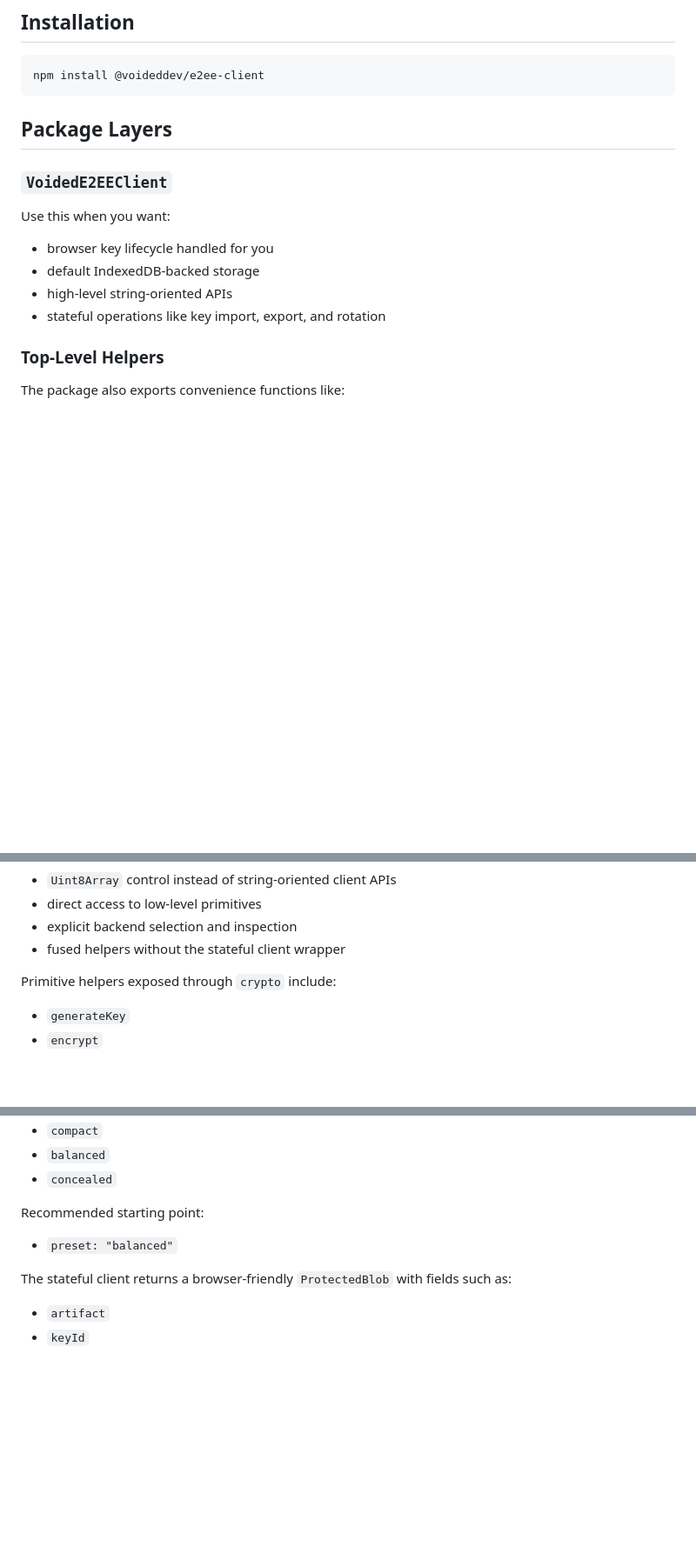
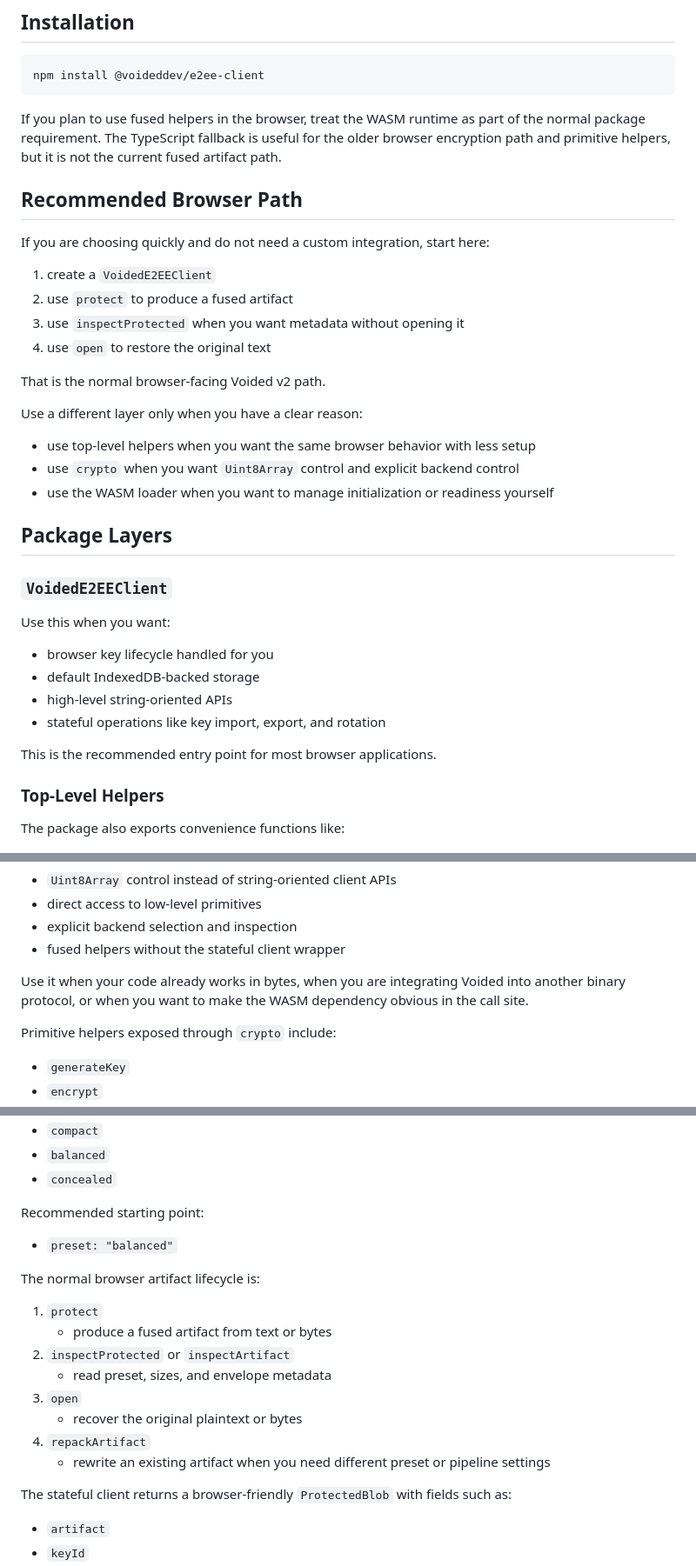
Before and after one commit to voided-network/voided, a Markdown page: packages/e2ee-client/README.md, 3 parts joined by grey strips. Shown at 87% size. GitHub-like rendering; blank space fills up the shorter version.

Commit message:
Improve browser package manual

````diff
--- a/packages/e2ee-client/README.md
+++ b/packages/e2ee-client/README.md
@@ -49,6 +50,29 @@ of the browser, use `@voideddev/enc-server`.
 npm install @voideddev/e2ee-client
 ```
 
+If you plan to use fused helpers in the browser, treat the WASM runtime as part
+of the normal package requirement. The TypeScript fallback is useful for the
+older browser encryption path and primitive helpers, but it is not the current
+fused artifact path.
+
+## Recommended Browser Path
+
+If you are choosing quickly and do not need a custom integration, start here:
+
+1. create a `VoidedE2EEClient`
+2. use `protect` to produce a fused artifact
+3. use `inspectProtected` when you want metadata without opening it
+4. use `open` to restore the original text
+
+That is the normal browser-facing Voided v2 path.
+
+Use a different layer only when you have a clear reason:
+
+- use top-level helpers when you want the same browser behavior with less setup
+- use `crypto` when you want `Uint8Array` control and explicit backend control
+- use the WASM loader when you want to manage initialization or readiness
+  yourself
+
 ## Package Layers
 
 ### `VoidedE2EEClient`
@@ -59,6 +83,8 @@ Use this when you want:
 - default IndexedDB-backed storage
 - high-level string-oriented APIs
 - stateful operations like key import, export, and rotation
+
+This is the recommended entry point for most browser applications.
 
 ### Top-Level Helpers
 
@@ -236,6 +292,10 @@ The `crypto` namespace is the right layer when you want:
 - direct access to low-level primitives
 - explicit backend selection and inspection
 - fused helpers without the stateful client wrapper
+
+Use it when your code already works in bytes, when you are integrating Voided
+into another binary protocol, or when you want to make the WASM dependency
+obvious in the call site.
 
 Primitive helpers exposed through `crypto` include:
 
@@ -351,6 +415,18 @@ Recommended starting point:
 
 - `preset: "balanced"`
 
+The normal browser artifact lifecycle is:
+
+1. `protect`
+   - produce a fused artifact from text or bytes
+2. `inspectProtected` or `inspectArtifact`
+   - read preset, sizes, and envelope metadata
+3. `open`
+   - recover the original plaintext or bytes
+4. `repackArtifact`
+   - rewrite an existing artifact when you need different preset or pipeline
+     settings
+
 The stateful client returns a browser-friendly `ProtectedBlob` with fields such
 as:
 
````
Also changed, not shown: other parts of packages/e2ee-client/README.md (+38 -0 lines).
